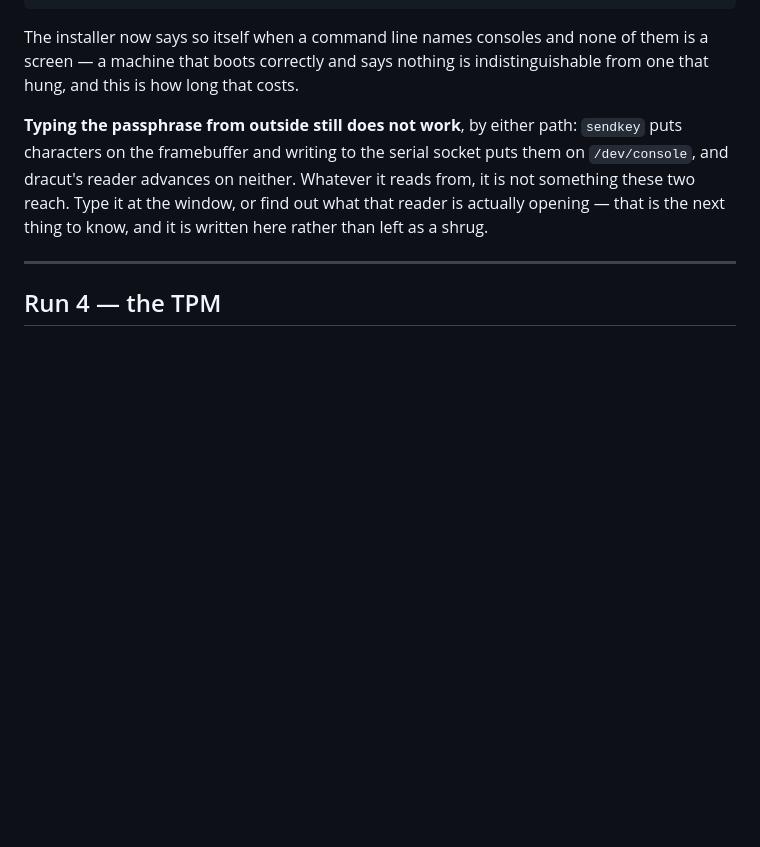
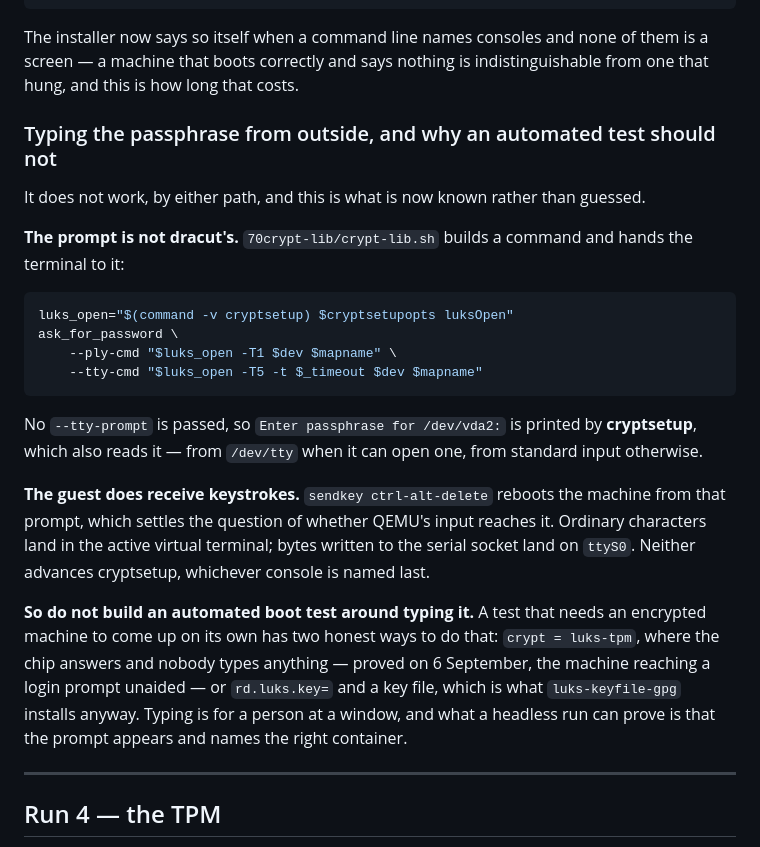
Before and after one commit to franckferman/gentoo-install, a Markdown page: docs/TESTING.md, the part around the change. GitHub-like rendering; blank space fills up the shorter version.

Commit message:
Name the program that asks for the passphrase, and stop trying to type at it
Three cycles have now ended with "typing the passphrase from outside does not
work", which is not an answer. The answer is in the target's own initramfs
sources, and it took four minutes to read once I went looking:

  luks_open="$(command -v cryptsetup) $cryptsetupopts luksOpen"
  ask_for_password \
      --ply-cmd "$luks_open -T1 $dev $mapname" \
      --tty-cmd "$luks_open -T5 -t $_timeout $dev $mapname"

dracut passes no --tty-prompt, so "Enter passphrase for /dev/vda2:" is printed
by cryptsetup, which also reads it — from /dev/tty when it can open one, from
standard input otherwise. The prompt was never dracut's to drive.

The guest does receive keystrokes: sendkey ctrl-alt-delete reboots the machine
from that very prompt, which settles the half of the question that was still
open. Characters land in the active virtual terminal, serial bytes land on
ttyS0, and neither reaches cryptsetup whichever console is named last.

The useful conclusion is not a workaround, it is that an automated boot test
should not be typing a passphrase at all. A headless run can prove that the
prompt appears and names the right container — it did, on the serial line, in
full. A machine that has to come up unattended has two honest ways: the TPM,
which was proved on 6 September reaching a login prompt with nobody typing
anything, or a key file, which luks-keyfile-gpg installs anyway.

docs/TESTING.md says all of that, including the code it came from.

Co-Authored-By: Claude Opus 5 <noreply@anthropic.com>
Claude-Session: https://claude.ai/code/session_01NcXbSnLUUYWjHn4R1M2Xh8

````diff
--- a/docs/TESTING.md
+++ b/docs/TESTING.md
@@ -412,12 +412,38 @@ The installer now says so itself when a command line names consoles and none of
 them is a screen — a machine that boots correctly and says nothing is
 indistinguishable from one that hung, and this is how long that costs.
 
-**Typing the passphrase from outside still does not work**, by either path:
-`sendkey` puts characters on the framebuffer and writing to the serial socket
-puts them on `/dev/console`, and dracut's reader advances on neither. Whatever
-it reads from, it is not something these two reach. Type it at the window, or
-find out what that reader is actually opening — that is the next thing to know,
-and it is written here rather than left as a shrug.
+### Typing the passphrase from outside, and why an automated test should not
+
+It does not work, by either path, and this is what is now known rather than
+guessed.
+
+**The prompt is not dracut's.** `70crypt-lib/crypt-lib.sh` builds a command and
+hands the terminal to it:
+
+```sh
+luks_open="$(command -v cryptsetup) $cryptsetupopts luksOpen"
+ask_for_password \
+    --ply-cmd "$luks_open -T1 $dev $mapname" \
+    --tty-cmd "$luks_open -T5 -t $_timeout $dev $mapname"
+```
+
+No `--tty-prompt` is passed, so `Enter passphrase for /dev/vda2:` is printed by
+**cryptsetup**, which also reads it — from `/dev/tty` when it can open one, from
+standard input otherwise.
+
+**The guest does receive keystrokes.** `sendkey ctrl-alt-delete` reboots the
+machine from that prompt, which settles the question of whether QEMU's input
+reaches it. Ordinary characters land in the active virtual terminal; bytes
+written to the serial socket land on `ttyS0`. Neither advances cryptsetup,
+whichever console is named last.
+
+**So do not build an automated boot test around typing it.** A test that needs
+an encrypted machine to come up on its own has two honest ways to do that:
+`crypt = luks-tpm`, where the chip answers and nobody types anything — proved on
+6 September, the machine reaching a login prompt unaided — or `rd.luks.key=` and
+a key file, which is what `luks-keyfile-gpg` installs anyway. Typing is for a
+person at a window, and what a headless run can prove is that the prompt appears
+and names the right container.
 
 ---
 
````
